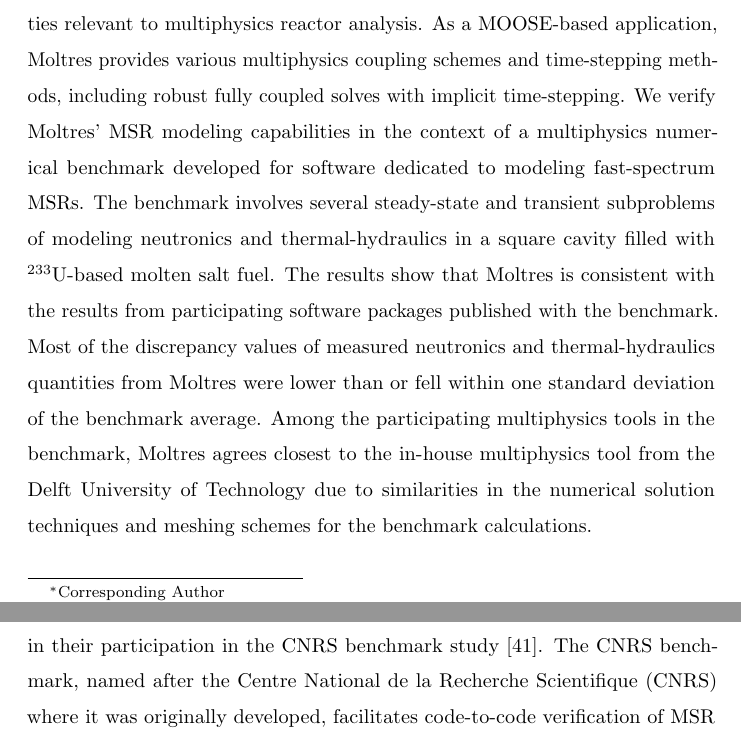
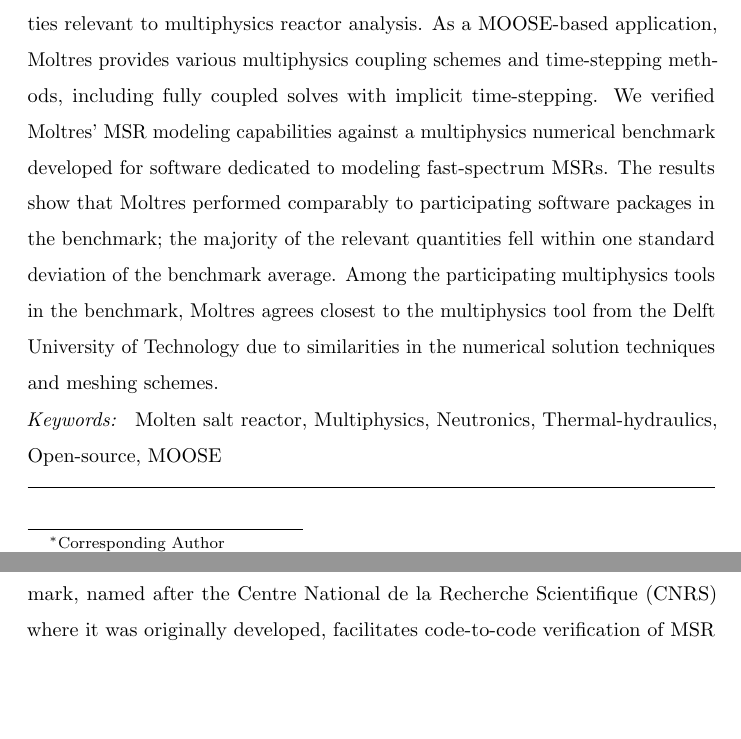
Before and after one commit to arfc/2021-park-moltres-benchmark, a LaTeX paper (main.tex, which reads abstract.tex): two parts of pages 1 and 3 of 48, joined at a grey line, cut so that both start at the same text, the shorter picture padded with empty space. Compiled offline with pdfLaTeX.

Commit message:
Reduce and edit abstract to <150 words

```diff
--- a/abstract.tex
+++ b/abstract.tex
@@ -5,18 +2,16 @@
-present Moltres and its neutronics and thermal-hydraulics modeling capabilities
-relevant to multiphysics reactor analysis. As a MOOSE-based application, Moltres
-provides various multiphysics coupling schemes and time-stepping methods,
-including robust fully coupled solves with implicit time-stepping. We verify
-Moltres' \gls{MSR} modeling capabilities in the context of a multiphysics
-numerical benchmark developed for software dedicated to modeling
-fast-spectrum MSRs. The benchmark involves several steady-state and transient
-subproblems of modeling neutronics and thermal-hydraulics in a square cavity
-filled with $^{233}$U-based molten salt fuel.
-The results show that Moltres is consistent with the results from participating
-software packages published with the benchmark.
-Most of the discrepancy values of measured neutronics and thermal-hydraulics
-quantities from Moltres were lower than or fell within one standard deviation of
-the benchmark average. Among the participating multiphysics tools in the
-benchmark, Moltres agrees closest to the in-house multiphysics tool from the
-Delft University of Technology due to similarities in the numerical solution
-techniques and meshing schemes for the benchmark calculations.
+Modeling strongly coupled neutronics and thermal-hydraulics in liquid-fueled
+\glspl{MSR} requires robust and flexible multiphysics software for accurate
+simulations at reasonable computational costs. In this paper, we present Moltres
+and its neutronics and thermal-hydraulics modeling capabilities relevant to
+multiphysics reactor analysis. As a MOOSE-based application, Moltres provides
+various multiphysics coupling schemes and time-stepping methods, including fully
+coupled solves with implicit time-stepping. We verified Moltres' \gls{MSR}
+modeling capabilities against a multiphysics numerical benchmark developed for
+software dedicated to modeling fast-spectrum \glspl{MSR}. The results show that
+Moltres performed comparably to participating software packages in the benchmark;
+the majority of the relevant quantities fell within one standard deviation of the
+benchmark average. Among the
+participating multiphysics tools in the benchmark, Moltres agrees closest to the
+multiphysics tool from the Delft University of Technology due to similarities in
+the numerical solution techniques and meshing schemes.
 \end{abstract}
```
Also changed, not shown: abstract.tex (3 more changed lines).
